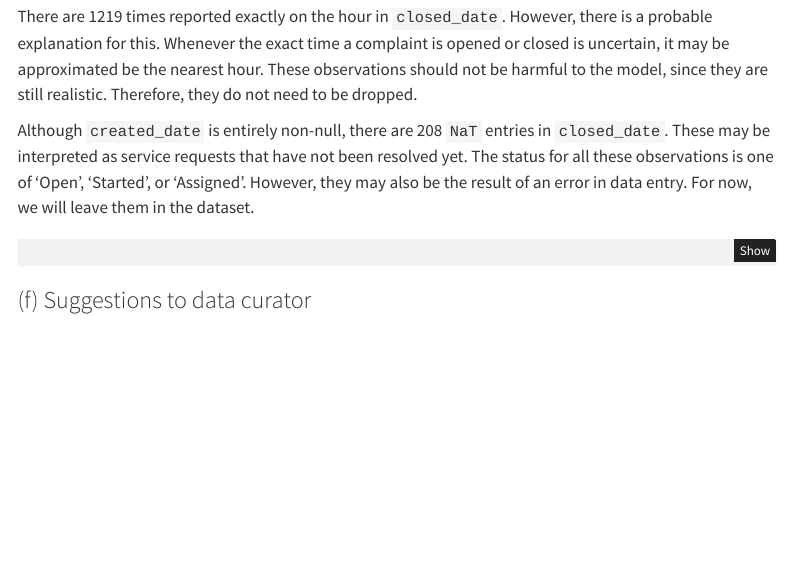
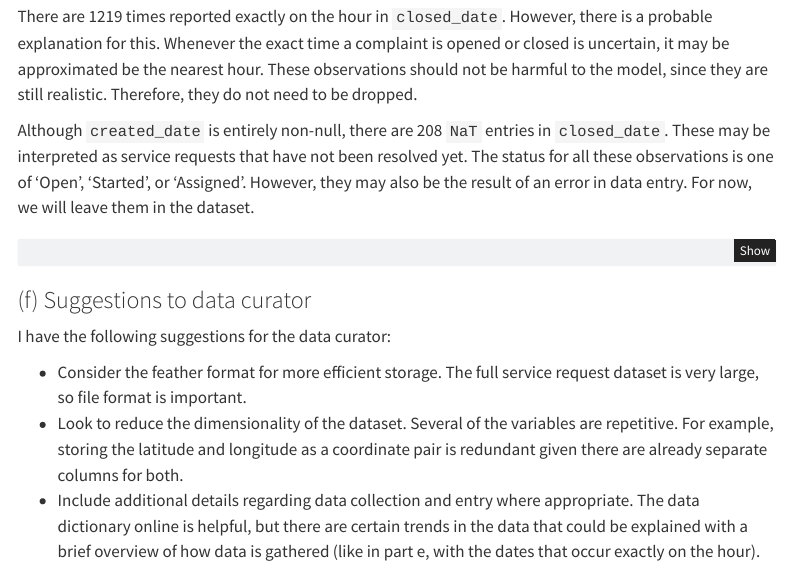
Before and after one commit to ids25s/mid-term-project-tschittina, a Quarto document (midterm.qmd): the page in a window 1100 px wide, from 2160 px down. Rendered offline with R 4.5, knitr and Pandoc in place of Quarto, with nearby package versions; the code is not run, so its results and figures are left out; menus at the side of the page are left out.

Commit message:
cleaning, part f

````diff
--- a/midterm.qmd
+++ b/midterm.qmd
@@ -189,3 +189,16 @@ df.loc[df['closed_date'].isna(), ['created_date', 'status', 'descriptor']].head(
 ```
 
 ### (f) Suggestions to data curator
+
+I have the following suggestions for the data curator:
+
++ Consider the feather format for more efficient storage. The full service
+  request dataset is very large, so file format is important.
++ Look to reduce the dimensionality of the dataset. Several of the variables
+  are repetitive. For example, storing the latitude and longitude as a
+  coordinate pair is redundant given there are already separate columns for
+  both.
++ Include additional details regarding data collection and entry where
+  appropriate. The data dictionary online is helpful, but there are certain
+  trends in the data that could be explained with a brief overview of how data
+  is gathered (like in part e, with the dates that occur exactly on the hour).
````
